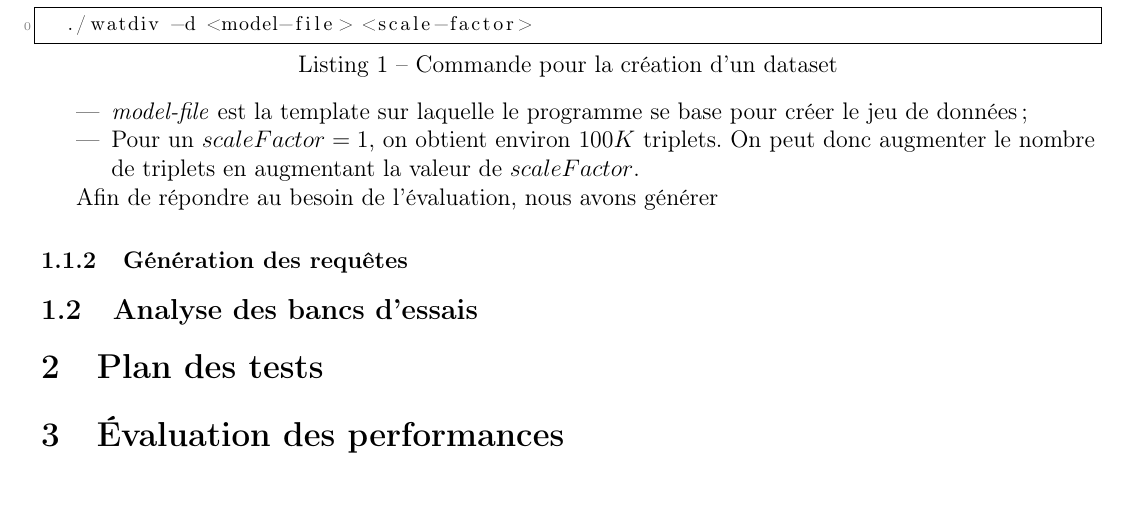
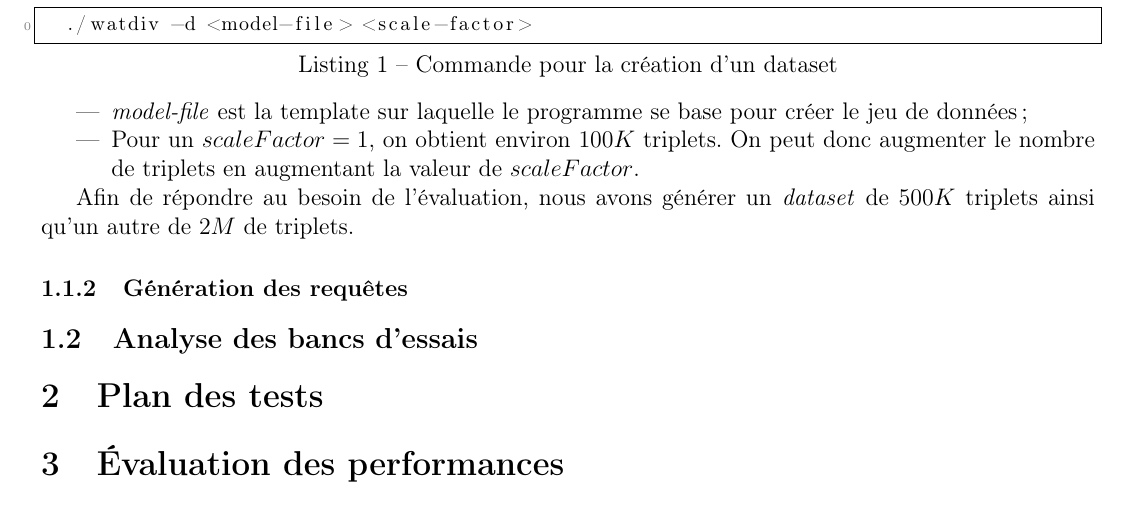
Before and after one commit to chakibreds/mtq_testing_moteur, a LaTeX document (rapport/rapport.tex): part of page 2 of 3, cut so that both start at the same text. Compiled offline with pdfLaTeX.

Commit message:
Readme.md

```diff
--- a/rapport/rapport.tex
+++ b/rapport/rapport.tex
@@ -120,7 +120,7 @@ La génération d'un \textit{dataset} se fait en utilisant la commande suivante
   \item Pour un $scaleFactor = 1$, on obtient environ $100K$ triplets. On peut donc augmenter le nombre de triplets en augmentant la valeur de $scaleFactor$.
 \end{itemize}
 
-Afin de répondre au besoin de l'évaluation, nous avons générer
+Afin de répondre au besoin de l'évaluation, nous avons générer un \textit{dataset} de $500K$ triplets ainsi qu'un autre de $2M$ de triplets.
 
 
 \subsubsection{Génération des requêtes}
```
Also changed, not shown: README.md.
